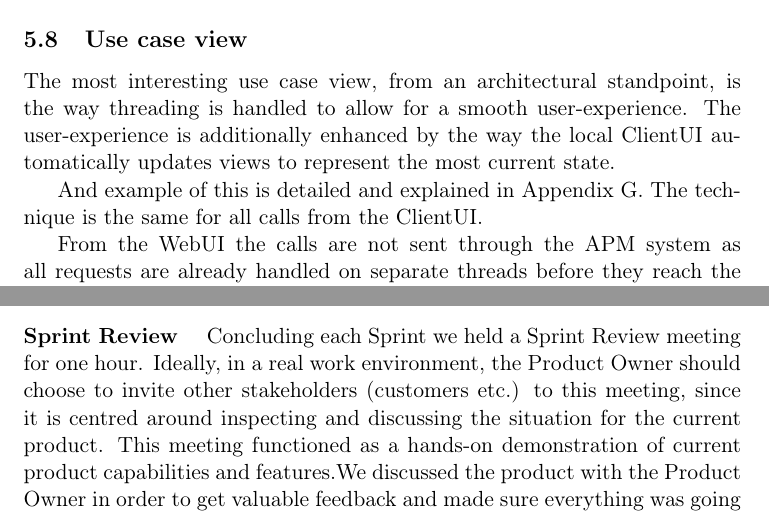
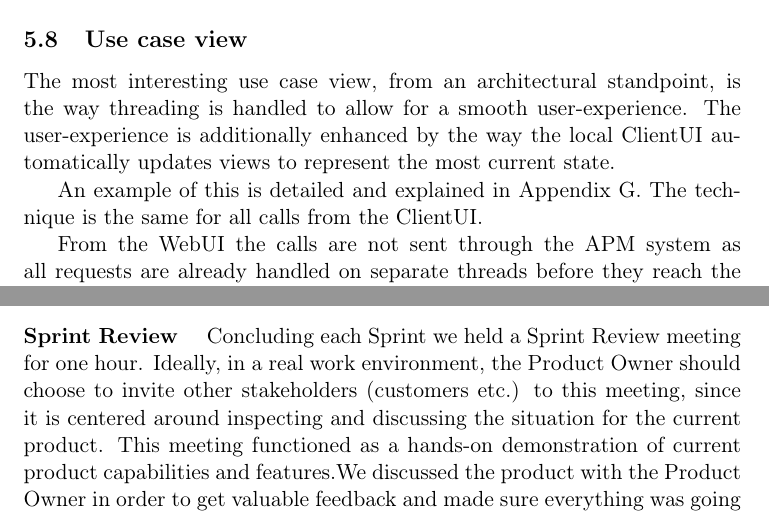
Before and after one commit to czepluch/SliceOfPie, a LaTeX document (report/report.tex, which reads report/SCRUM/finishing_the_sprint.tex, report/Software_architecture/usecase.tex): two parts of pages 29 and 34 of 66, joined at a grey line, cut so that both start at the same text. Compiled offline with pdfLaTeX.

Commit message:
fixed typos

```diff
--- a/report/SCRUM/finishing_the_sprint.tex
+++ b/report/SCRUM/finishing_the_sprint.tex
@@ -4,7 +4,7 @@
 Before finishing the Sprint we refined the Product Backlog according to any new knowledge gained during the Sprint. This refinement is recommended as ``one of the lesser known, but valuable, guidelines in Scrum''\cite{ScrumPrimer2}, and for us it involved splitting items and re-prioritizing the Product Backlog. We did this in a short meeting working directly in Pivotal Tracker.
 
 \paragraph{Sprint Review}
-Concluding each Sprint we held a Sprint Review meeting for one hour. Ideally, in a real work environment, the Product Owner should choose to invite other stakeholders (customers etc.) to this meeting, since it is centred around inspecting and discussing the situation for the current product. This meeting functioned as a hands-on demonstration of current product capabilities and features.We discussed the product with the Product Owner in order to get valuable feedback and made sure everything was going as planned. We then proceeded with a Sprint Retrospective meeting.
+Concluding each Sprint we held a Sprint Review meeting for one hour. Ideally, in a real work environment, the Product Owner should choose to invite other stakeholders (customers etc.) to this meeting, since it is centered around inspecting and discussing the situation for the current product. This meeting functioned as a hands-on demonstration of current product capabilities and features.We discussed the product with the Product Owner in order to get valuable feedback and made sure everything was going as planned. We then proceeded with a Sprint Retrospective meeting.
 
 \paragraph{Sprint Retrospective}
 In this meeting, lasting up to 45 minutes, we talked about the Scrum process as well as our general work environment. Our ScrumMaster facilitated this meeting and made sure every member of the Team got a chance to give any negative as well as positive comments about the process. As such these meetings helped us make some improvements to our working environment before continuing with the next Sprint. For instance in the first of these meetings we found it necessary to meet at the university an extra day every week.
--- a/report/Software_architecture/usecase.tex
+++ b/report/Software_architecture/usecase.tex
@@ -4,7 +4,7 @@ The most interesting use case view, from an architectural standpoint, is the way
 to allow for a smooth user-experience. The user-experience is additionally enhanced by the way the
 local ClientUI automatically updates views to represent the most current state.
 
-And example of this is detailed and explained in Appendix \ref{sec:usecasescenarios}. The technique
+An example of this is detailed and explained in Appendix \ref{sec:usecasescenarios}. The technique
 is the same for all calls from the ClientUI.
 
 From the WebUI the calls are not sent through the APM system as all requests are already handled on
```
Also changed, not shown: report/SCRUM/daily_scrums.tex (+1 -1 lines).
